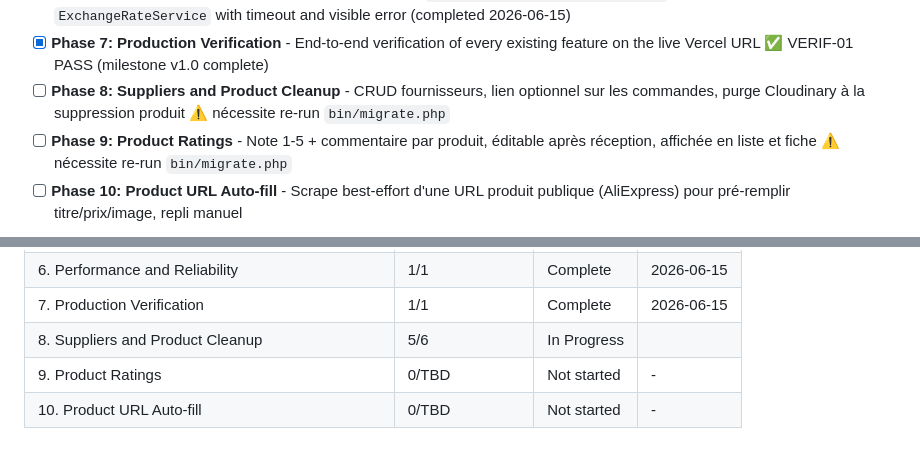
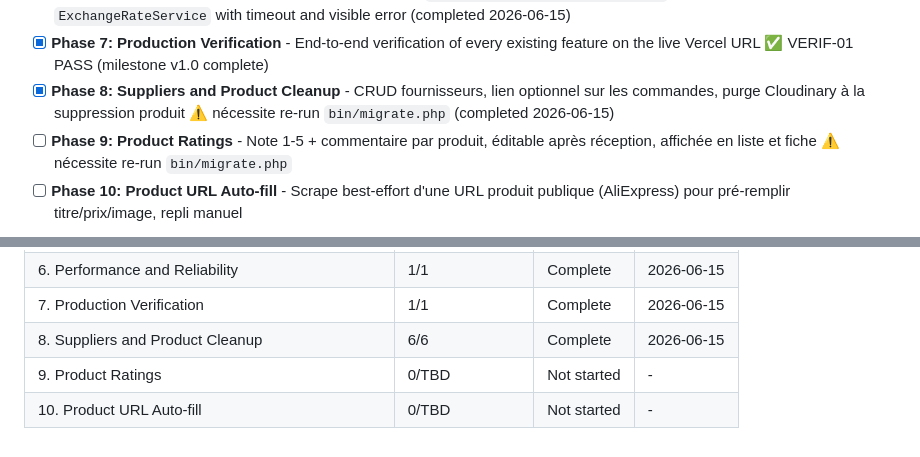
Before and after one commit to louisGit0/resseltrack, a Markdown page: .planning/ROADMAP.md, 2 parts joined by grey strips. Rendered like a GitHub page.

Commit message:
docs(08): complete Phase 8 — SUP-01/SUP-02/OPS-06 verified live

```diff
--- a/.planning/ROADMAP.md
+++ b/.planning/ROADMAP.md
@@ -22,7 +22,7 @@ Decimal phases appear between their surrounding integers in numeric order.
 - [x] **Phase 5: Security Hardening and Production Configuration** - Lock down secrets, emit HSTS, update CSP for image domain, add boot safety assertion ✅ SEC-01..04 verified live
 - [x] **Phase 6: Performance and Reliability** - Fix the N+1 in `SaleController::productsMeta()` and harden `ExchangeRateService` with timeout and visible error (completed 2026-06-15)
 - [x] **Phase 7: Production Verification** - End-to-end verification of every existing feature on the live Vercel URL ✅ VERIF-01 PASS (milestone v1.0 complete)
-- [ ] **Phase 8: Suppliers and Product Cleanup** - CRUD fournisseurs, lien optionnel sur les commandes, purge Cloudinary à la suppression produit ⚠ nécessite re-run `bin/migrate.php`
+- [x] **Phase 8: Suppliers and Product Cleanup** - CRUD fournisseurs, lien optionnel sur les commandes, purge Cloudinary à la suppression produit ⚠ nécessite re-run `bin/migrate.php` (completed 2026-06-15)
 - [ ] **Phase 9: Product Ratings** - Note 1-5 + commentaire par produit, éditable après réception, affichée en liste et fiche ⚠ nécessite re-run `bin/migrate.php`
 - [ ] **Phase 10: Product URL Auto-fill** - Scrape best-effort d'une URL produit publique (AliExpress) pour pré-remplir titre/prix/image, repli manuel
 
@@ -259,6 +259,6 @@ v1.0 phases (1-7) complete. v2.0 executes in numeric order: 8 → 9 → 10
 | 5. Security Hardening and Production Configuration | 1/1 | Complete | 2026-06-15 |
 | 6. Performance and Reliability | 1/1 | Complete   | 2026-06-15 |
 | 7. Production Verification | 1/1 | Complete | 2026-06-15 |
-| 8. Suppliers and Product Cleanup | 5/6 | In Progress|  |
+| 8. Suppliers and Product Cleanup | 6/6 | Complete   | 2026-06-15 |
 | 9. Product Ratings | 0/TBD | Not started | - |
 | 10. Product URL Auto-fill | 0/TBD | Not started | - |
```
Also changed, not shown: other parts of .planning/ROADMAP.md (+1 -1 lines), 2 other files.
